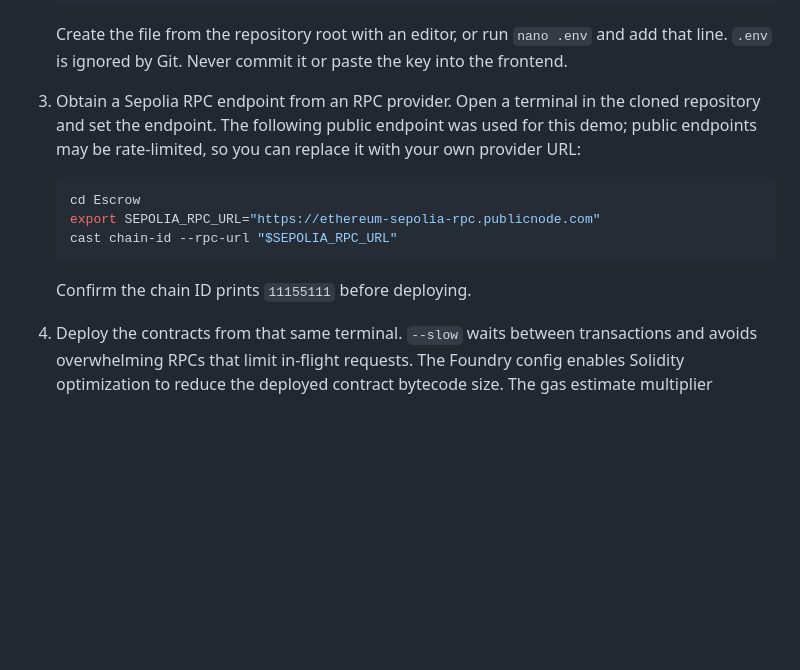
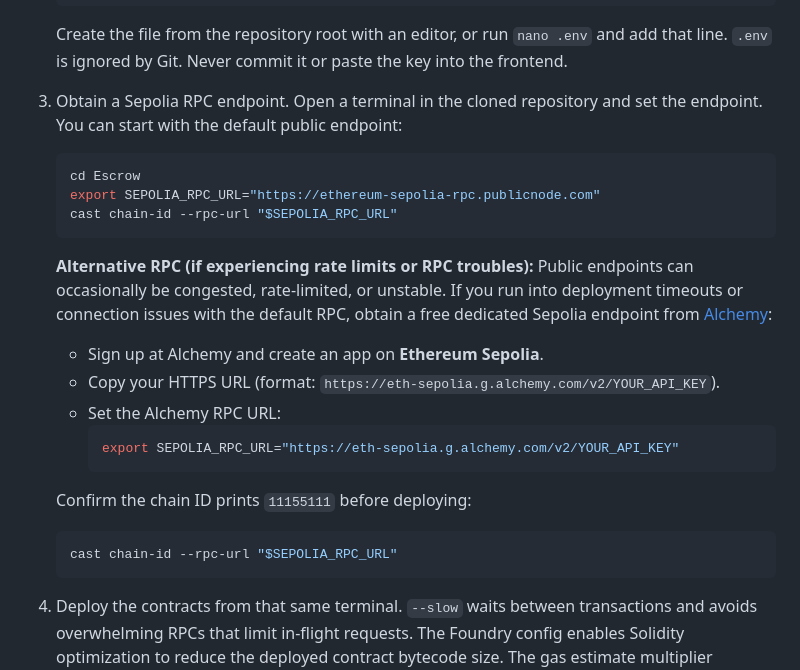
Before and after one commit to Oste8901/Escrow, a Markdown page: README.md, the part around the change. Drawn GitHub-style; blank space fills up the shorter version.

Commit message:
Document

````diff
--- a/README.md
+++ b/README.md
@@ -62,10 +62,8 @@ Sepolia (chain ID `11155111`).
    Create the file from the repository root with an editor, or run
    `nano .env` and add that line. `.env` is ignored by Git. Never commit it or
    paste the key into the frontend.
-3. Obtain a Sepolia RPC endpoint from an RPC provider. Open a terminal in the
-   cloned repository and set the endpoint. The following public endpoint was
-   used for this demo; public endpoints may be rate-limited, so you can replace
-   it with your own provider URL:
+3. Obtain a Sepolia RPC endpoint. Open a terminal in the cloned repository and
+   set the endpoint. You can start with the default public endpoint:
 
    ```sh
    cd Escrow
@@ -73,7 +71,19 @@ Sepolia (chain ID `11155111`).
    cast chain-id --rpc-url "$SEPOLIA_RPC_URL"
    ```
 
-   Confirm the chain ID prints `11155111` before deploying.
+   **Alternative RPC (if experiencing rate limits or RPC troubles):**
+   Public endpoints can occasionally be congested, rate-limited, or unstable. If you run into deployment timeouts or connection issues with the default RPC, obtain a free dedicated Sepolia endpoint from [Alchemy](https://www.alchemy.com/):
+   - Sign up at Alchemy and create an app on **Ethereum Sepolia**.
+   - Copy your HTTPS URL (format: `https://eth-sepolia.g.alchemy.com/v2/YOUR_API_KEY`).
+   - Set the Alchemy RPC URL:
+     ```sh
+     export SEPOLIA_RPC_URL="https://eth-sepolia.g.alchemy.com/v2/YOUR_API_KEY"
+     ```
+
+   Confirm the chain ID prints `11155111` before deploying:
+   ```sh
+   cast chain-id --rpc-url "$SEPOLIA_RPC_URL"
+   ```
 4. Deploy the contracts from that same terminal. `--slow` waits between
    transactions and avoids overwhelming RPCs that limit in-flight requests.
    The Foundry config enables Solidity optimization to reduce the deployed
````
